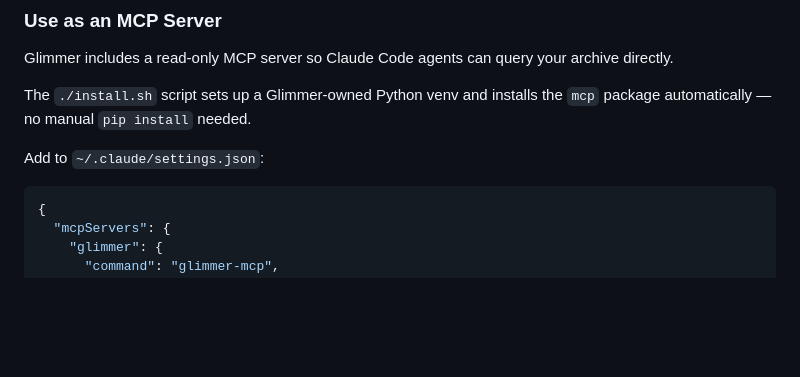
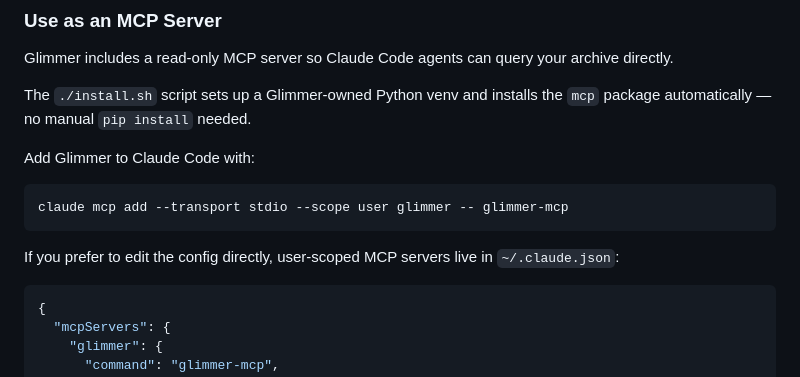
Before and after one commit to reallyunintented/GlimmerYourBuddy, a Markdown page: README.md, the part around the change. GitHub-like rendering; blank space fills up the shorter version.

Commit message:
Fix MCP setup docs

````diff
--- a/README.md
+++ b/README.md
@@ -183,7 +183,13 @@ Glimmer includes a read-only MCP server so Claude Code agents can query your arc
 
 The `./install.sh` script sets up a Glimmer-owned Python venv and installs the `mcp` package automatically — no manual `pip install` needed.
 
-Add to `~/.claude/settings.json`:
+Add Glimmer to Claude Code with:
+
+```bash
+claude mcp add --transport stdio --scope user glimmer -- glimmer-mcp
+```
+
+If you prefer to edit the config directly, user-scoped MCP servers live in `~/.claude.json`:
 ```json
 {
   "mcpServers": {
````
Also changed, not shown: CONTRIBUTING.md (+1 -1 lines).
